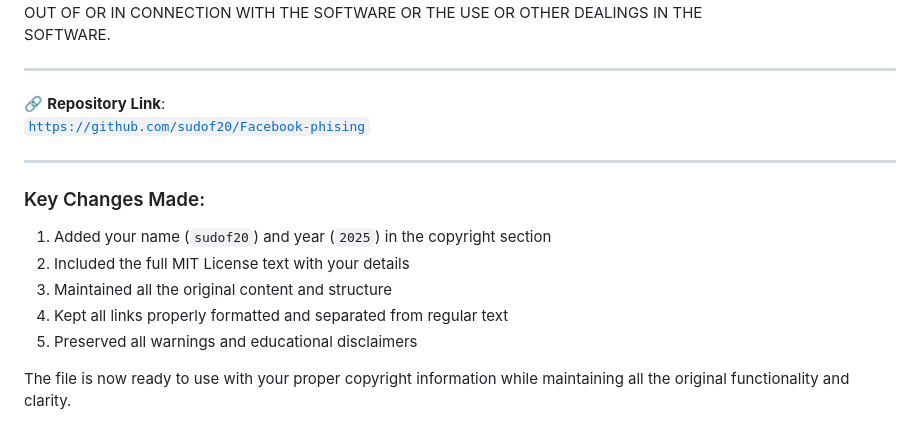
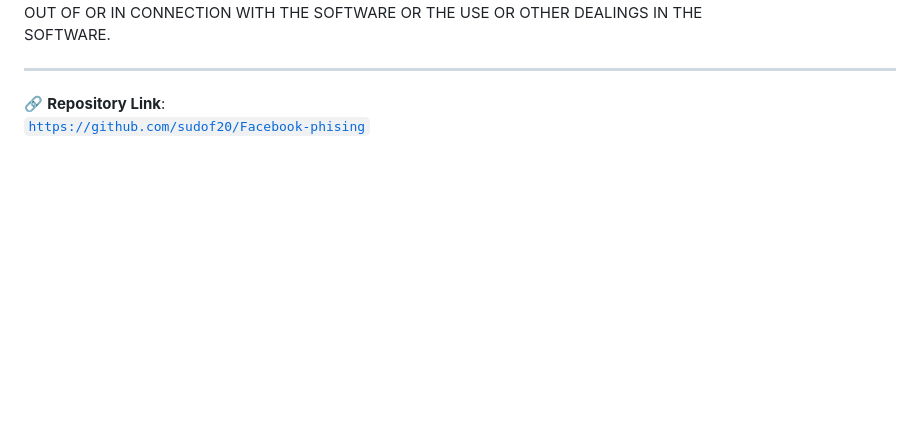
Before and after one commit to sudof20/Facebook-phising, a Markdown page: README.md, the part around the change. Rendered like a GitHub page; blank space fills up the shorter version.

```diff
--- a/README.md
+++ b/README.md
@@ -96,14 +96,3 @@ SOFTWARE.
 
 🔗 **Repository Link**:
 [`https://github.com/sudof20/Facebook-phising`](https://github.com/sudof20/Facebook-phising)
-
----
-
-### Key Changes Made:
-1. Added your name (`sudof20`) and year (`2025`) in the copyright section
-2. Included the full MIT License text with your details
-3. Maintained all the original content and structure
-4. Kept all links properly formatted and separated from regular text
-5. Preserved all warnings and educational disclaimers
-
-The file is now ready to use with your proper copyright information while maintaining all the original functionality and clarity.
```
